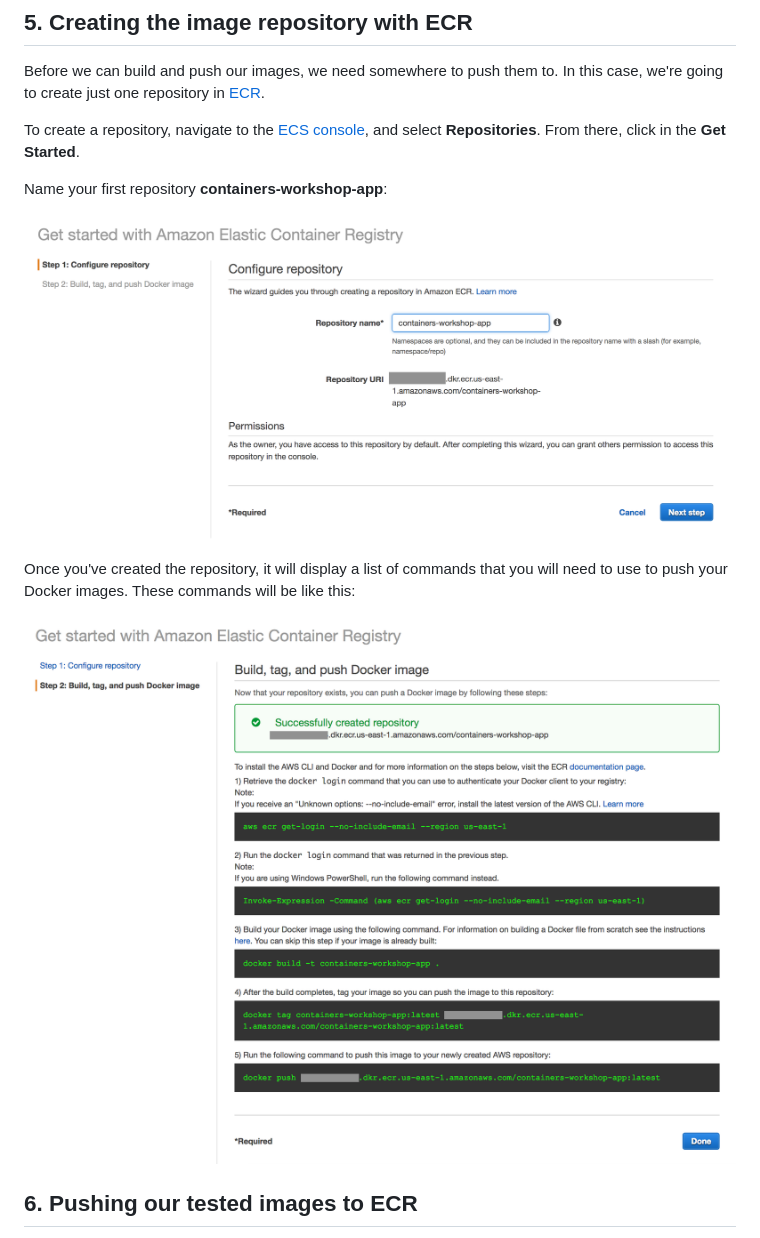
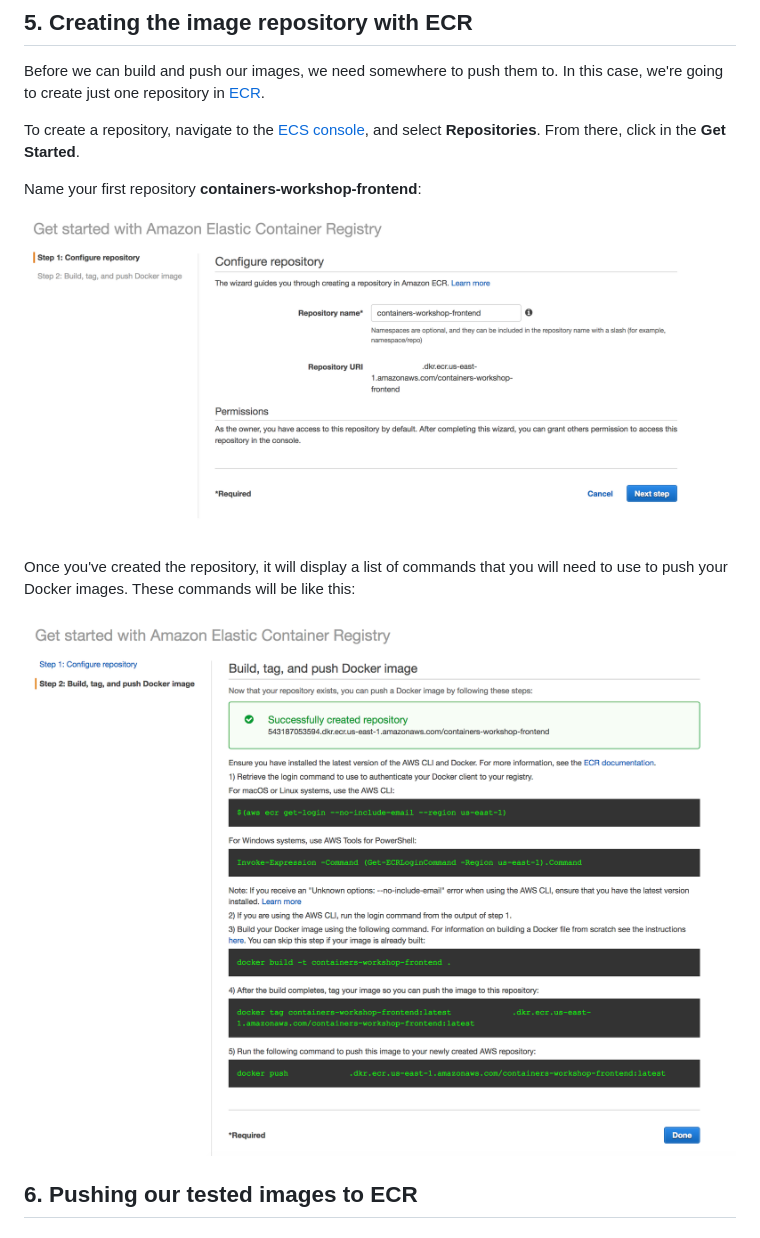
Before and after one commit to bemer/containers-on-aws-workshop, a Markdown page: 02-CreatingDockerImage/README.md, the part around one of its changes. Rendered like a GitHub page; pictures changed too: 02-CreatingDockerImage/images/creating_repository.png, 02-CreatingDockerImage/images/push_commands.png.

```diff
--- a/02-CreatingDockerImage/README.md
+++ b/02-CreatingDockerImage/README.md
@@ -201,7 +205,7 @@ Before we can build and push our images, we need somewhere to push them to.  In
 
 To create a repository, navigate to the [ECS console](https://console.aws.amazon.com/ecs/home?region=us-east-1), and select **Repositories**.  From there, click in the **Get Started**.
 
-Name your first repository **containers-workshop-app**:
+Name your first repository **containers-workshop-frontend**:
 
 ![create ecr repository](/02-CreatingDockerImage/images/creating_repository.png)
 
```
Also changed, not shown: other parts of 02-CreatingDockerImage/README.md (+33 -29 lines), README.md (+7 -3 lines), 2 other files.
